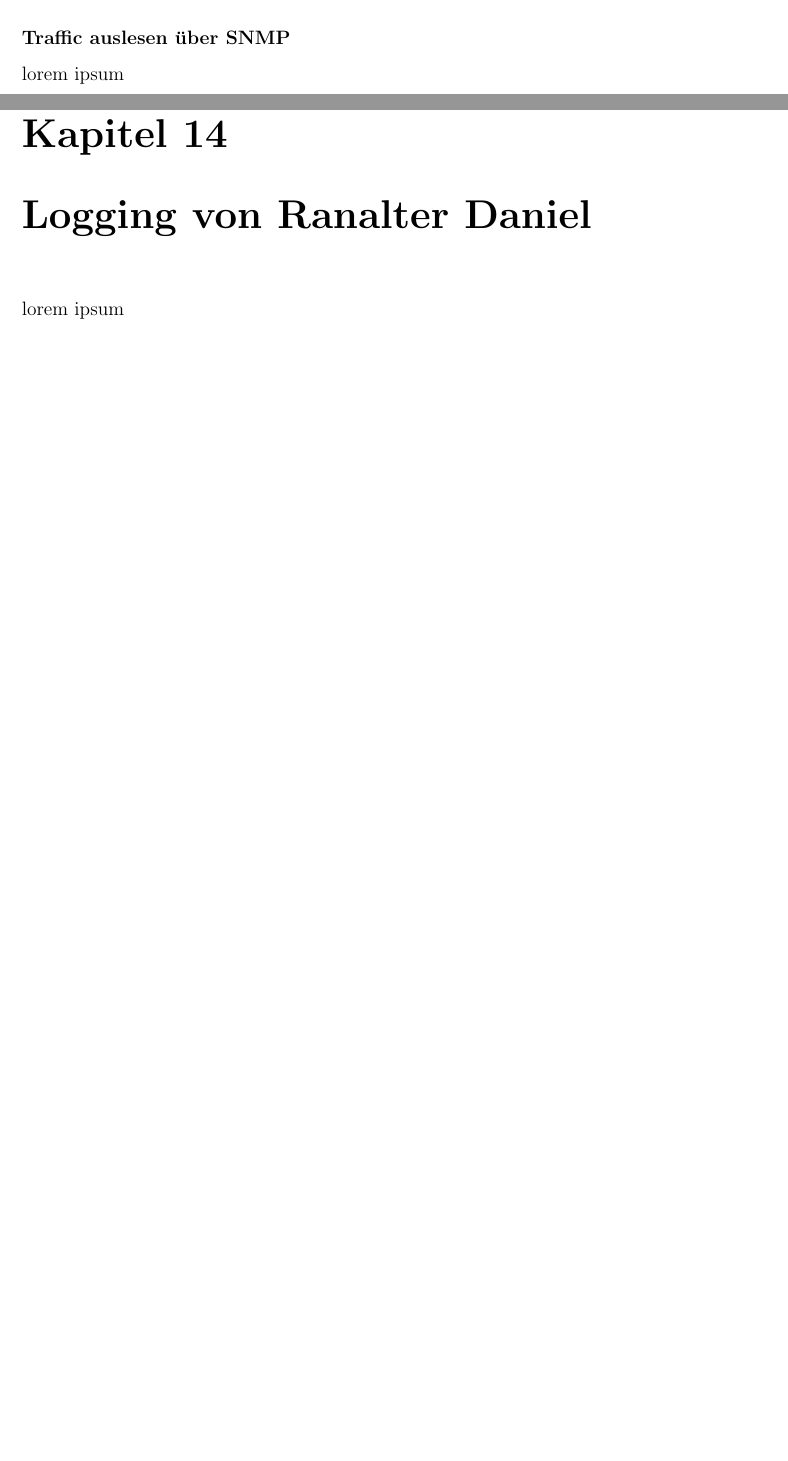
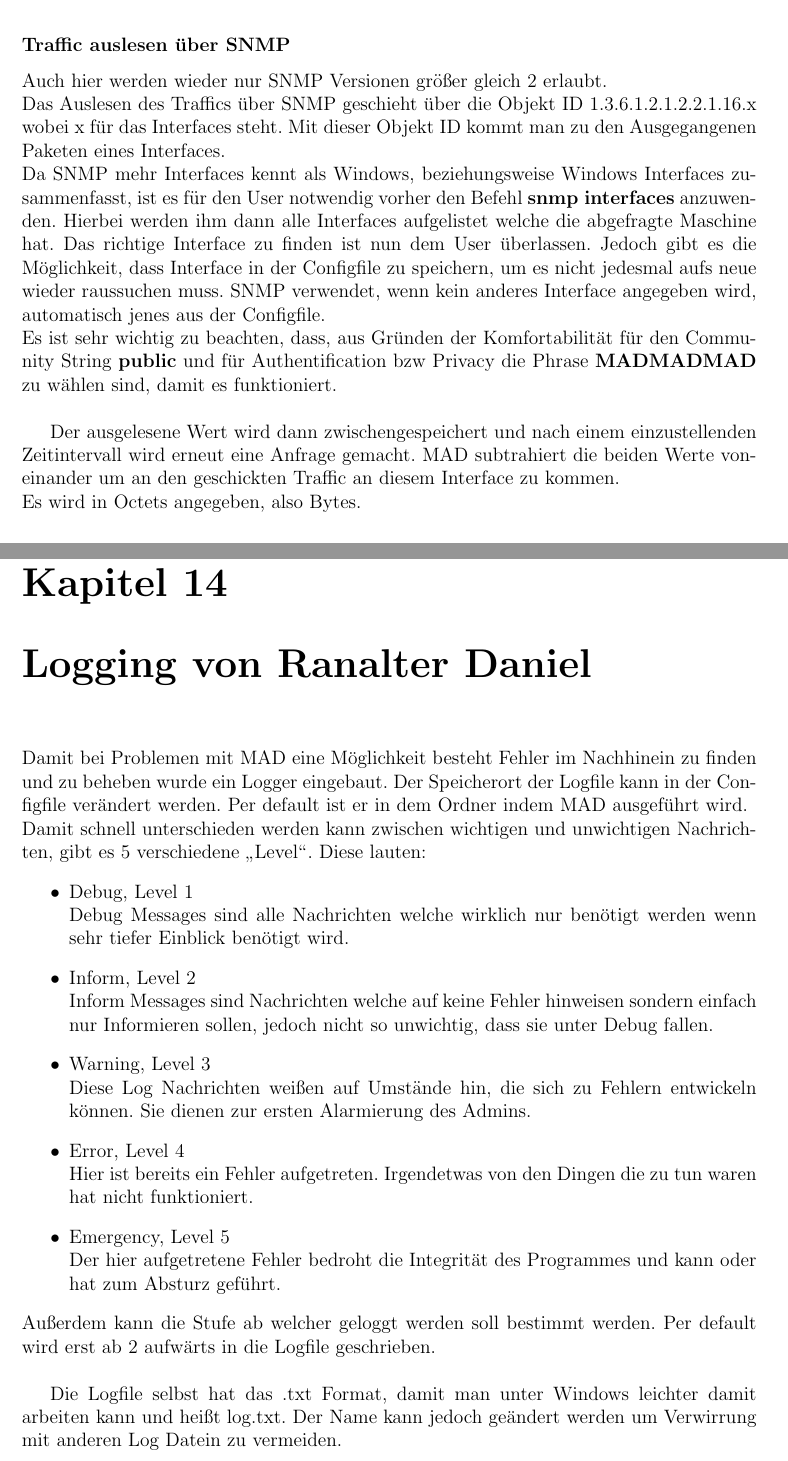
Before and after one commit to onixion/MADDoc, a LaTeX document (master-doc/MADDoc.tex): two parts of pages 69 and 75 of 86 before the commit and two parts of pages 70 and 76 of 87 after it, joined at a grey line, cut so that both start at the same text, the shorter picture padded with empty space. Compiled offline with pdfLaTeX.

Commit message:
mac finder, logger

```diff
--- a/master-doc/MADDoc.tex
+++ b/master-doc/MADDoc.tex
@@ -1205,7 +1205,13 @@ Das JobSystem unterscheidet die Jobs in verschiedene Typen. Jeder Typ erledigt e
 \lfoot{Ranalter Daniel}%--------------------------------------------------------------------------------------------
 
 \subsubsection{Traffic auslesen über SNMP}
-lorem ipsum
+Auch hier werden wieder nur SNMP Versionen größer gleich 2 erlaubt.\\
+Das Auslesen des Traffics über SNMP geschieht über die Objekt ID 1.3.6.1.2.1.2.2.1.16.x wobei x für das Interfaces steht. Mit dieser Objekt ID kommt man zu den Ausgegangenen Paketen eines Interfaces.\\
+Da SNMP mehr Interfaces kennt als Windows, beziehungsweise Windows Interfaces zusammenfasst, ist es für den User notwendig vorher den Befehl \textbf{snmp interfaces} anzuwenden. Hierbei werden ihm dann alle Interfaces aufgelistet welche die abgefragte Maschine hat. Das richtige Interface zu finden ist nun dem User überlassen. Jedoch gibt es die Möglichkeit, dass Interface in der Configfile zu speichern, um es nicht jedesmal aufs neue wieder raussuchen muss. SNMP verwendet, wenn kein anderes Interface angegeben wird, automatisch jenes aus der Configfile.\\
+Es ist sehr wichtig zu beachten, dass, aus Gründen der Komfortabilität für den Community String \textbf{public} und für Authentification bzw Privacy die Phrase \textbf{MADMADMAD} zu wählen sind, damit es funktioniert.\\
+
+Der ausgelesene Wert wird dann zwischengespeichert und nach einem einzustellenden Zeitintervall wird erneut eine Anfrage gemacht. MAD subtrahiert die beiden Werte voneinander um an den geschickten Traffic an diesem Interface zu kommen.\\
+Es wird in Octets angegeben, also Bytes.
 
 \subsubsection{Internet Verbindungs Check}
 Es gibt die Möglichkeit, durch ein Command den Connectivity Check zu starten, der sich von den herkömmlichen Jobs insoweit unterscheidet, dass er nicht an eine Node gebunden ist, sondern direkt auf dem Rechner auf dem MAD läuft, ausgeführt wird.\\
@@ -1267,9 +1290,26 @@ lorem ipsum
 \section{Programmcode}
 lorem ipsum
 
+\lfoot{Ranalter Daniel}%--------------------------------------------------------------------------------------------
+
 \chapter{Logging von Ranalter Daniel}
-lorem ipsum
-
+Damit bei Problemen mit MAD eine Möglichkeit besteht Fehler im Nachhinein zu finden und zu beheben wurde ein Logger eingebaut. Der Speicherort der Logfile kann in der Configfile verändert werden. Per default ist er in dem Ordner indem MAD ausgeführt wird.\\
+Damit schnell unterschieden werden kann zwischen wichtigen und unwichtigen Nachrichten, gibt es 5 verschiedene \glqq Level\grqq . Diese lauten:
+\begin{itemize}
+\item Debug, Level 1\\
+Debug Messages sind alle Nachrichten welche wirklich nur benötigt werden wenn sehr tiefer Einblick benötigt wird.
+\item Inform, Level 2\\
+Inform Messages sind Nachrichten welche auf keine Fehler hinweisen sondern einfach nur Informieren sollen, jedoch nicht so unwichtig, dass sie unter Debug fallen.
+\item Warning, Level 3\\
+Diese Log Nachrichten weißen auf Umstände hin, die sich zu Fehlern entwickeln können. Sie dienen zur ersten Alarmierung des Admins.
+\item Error, Level 4\\
+Hier ist bereits ein Fehler aufgetreten. Irgendetwas von den Dingen die zu tun waren hat nicht funktioniert.
+\item Emergency, Level 5\\
+Der hier aufgetretene Fehler bedroht die Integrität des Programmes und kann oder hat zum Absturz geführt.
+\end{itemize}
+Außerdem kann die Stufe ab welcher geloggt werden soll bestimmt werden. Per default wird erst ab 2 aufwärts in die Logfile geschrieben.\\
+
+Die Logfile selbst hat das .txt Format, damit man unter Windows leichter damit arbeiten kann und heißt log.txt. Der Name kann jedoch geändert werden um Verwirrung mit anderen Log Datein zu vermeiden.
 
 \part{User Manual von Procic Alin}
 
```
Also changed, not shown: master-doc/MADDoc.tex (21 more changed lines).
